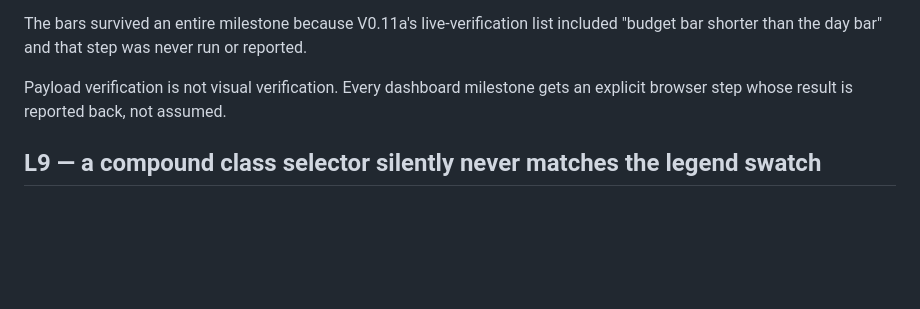
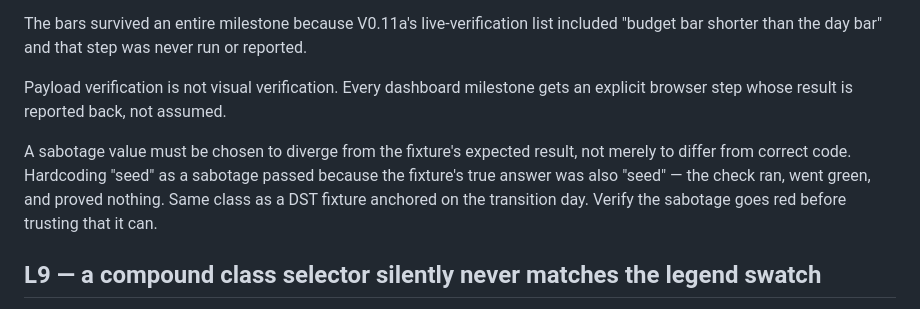
Before and after one commit to mmartini2727/eBay-dealwatcher, a Markdown page: docs/learnings.md, the part around the change. GitHub-like rendering; blank space fills up the shorter version.

Commit message:
V0.12b - learnings update

```diff
--- a/docs/learnings.md
+++ b/docs/learnings.md
@@ -184,6 +184,13 @@ Payload verification is not visual verification. Every dashboard
 milestone gets an explicit browser step whose result is reported back,
 not assumed.
 
+A sabotage value must be chosen to diverge from the fixture's expected
+result, not merely to differ from correct code. Hardcoding "seed" as a
+sabotage passed because the fixture's true answer was also "seed" — the
+check ran, went green, and proved nothing. Same class as a DST fixture
+anchored on the transition day. Verify the sabotage goes red before
+trusting that it can.
+
 ## L9 — a compound class selector silently never matches the legend swatch
 
 Found while wiring V0.12b's own legend: `.bar-segment.bar-live` and
```
